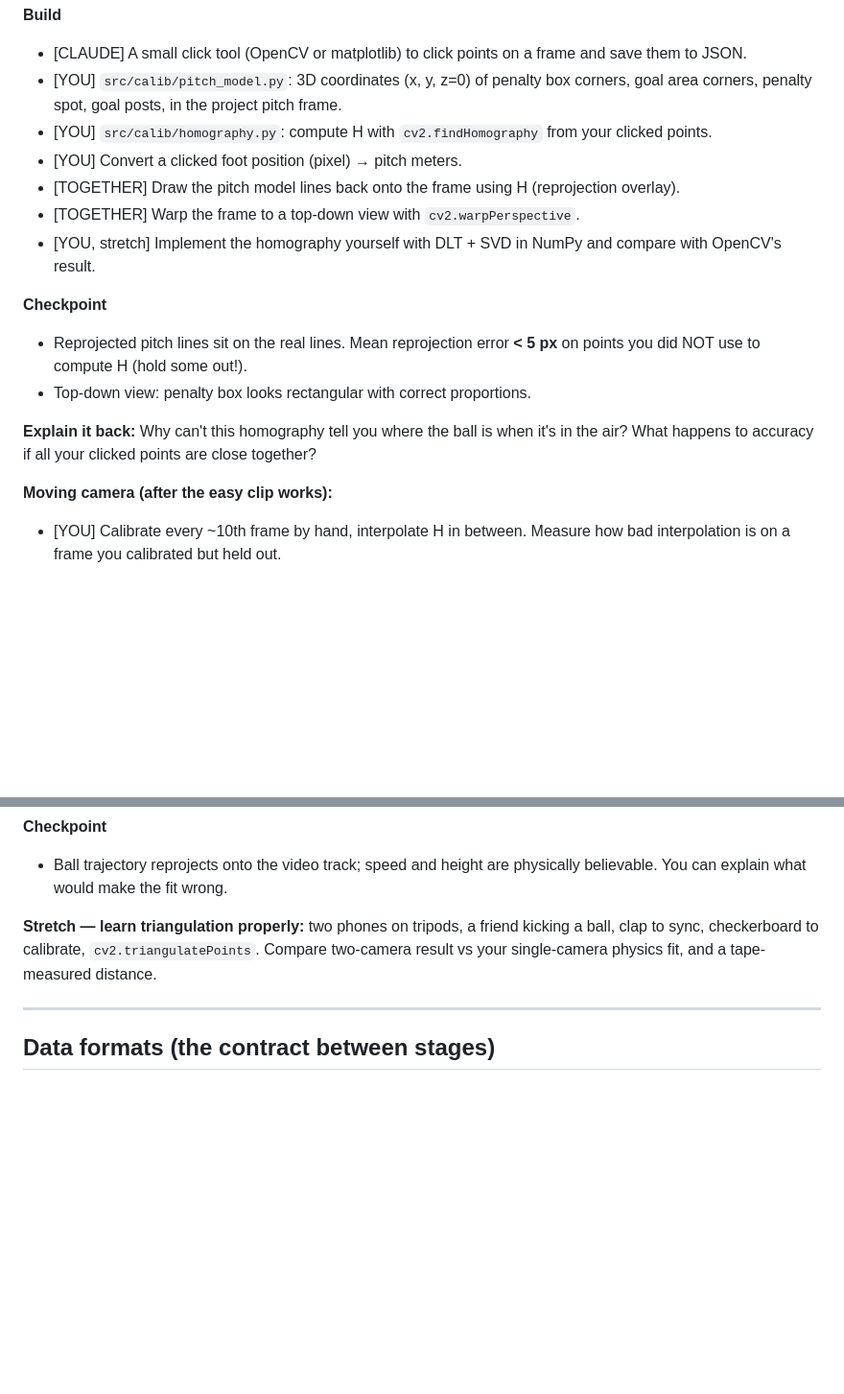
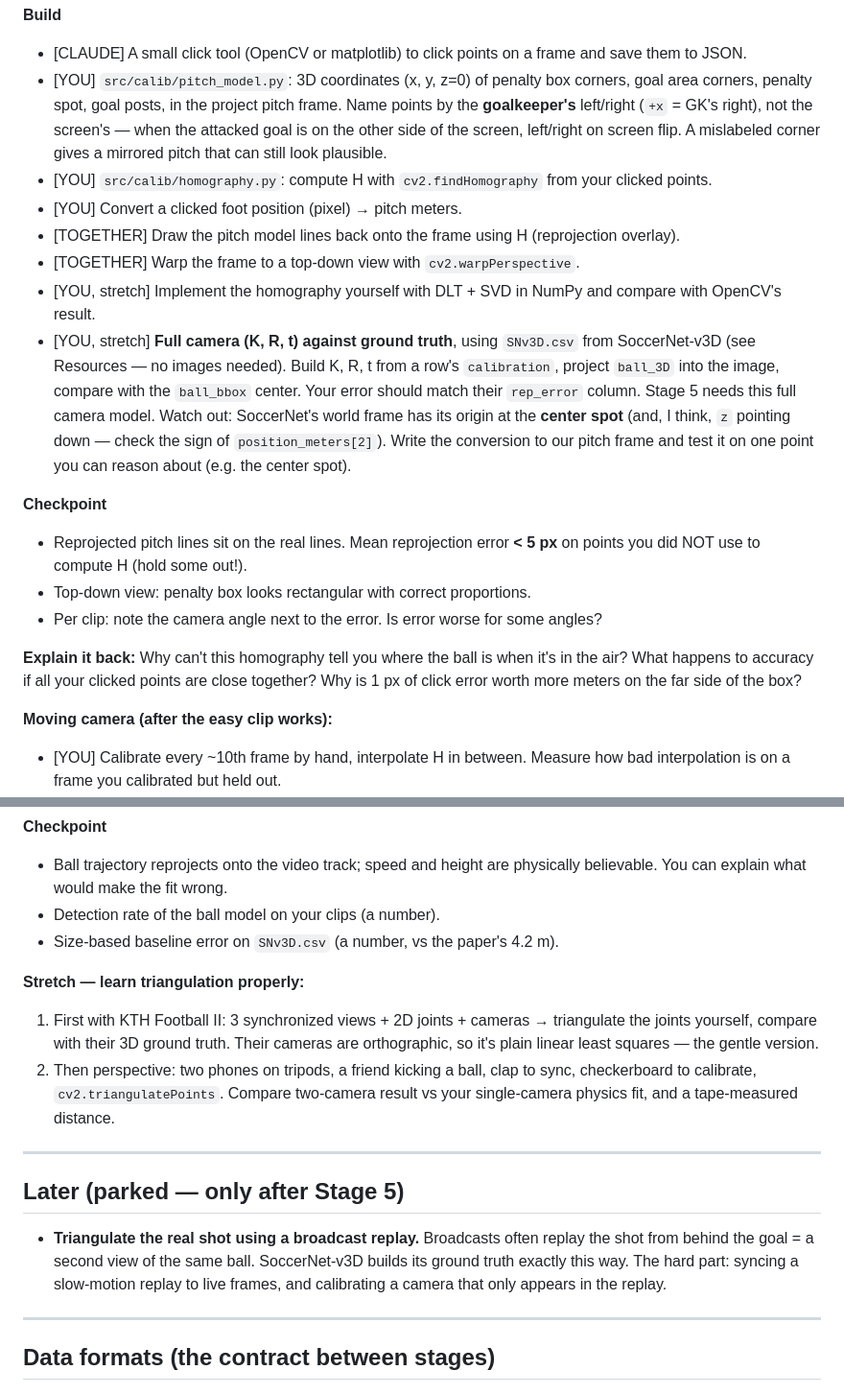
Before and after one commit to JazzelJs/FootballSave, a Markdown page: PLAN.md, 2 parts joined by grey strips. Shown at 96% size. Rendered like a GitHub page; blank space fills up the shorter version.

```diff
--- a/PLAN.md
+++ b/PLAN.md
@@ -49,6 +56,9 @@ The foundation for everything else. Do it manually before using any library.
   them to JSON.
 - [YOU] `src/calib/pitch_model.py`: 3D coordinates (x, y, z=0) of penalty box corners,
   goal area corners, penalty spot, goal posts, in the project pitch frame.
+  Name points by the **goalkeeper's** left/right (`+x` = GK's right), not the screen's —
+  when the attacked goal is on the other side of the screen, left/right on screen flip.
+  A mislabeled corner gives a mirrored pitch that can still look plausible.
 - [YOU] `src/calib/homography.py`: compute H with `cv2.findHomography` from your
   clicked points.
 - [YOU] Convert a clicked foot position (pixel) → pitch meters.
@@ -56,14 +66,23 @@ The foundation for everything else. Do it manually before using any library.
 - [TOGETHER] Warp the frame to a top-down view with `cv2.warpPerspective`.
 - [YOU, stretch] Implement the homography yourself with DLT + SVD in NumPy and compare
   with OpenCV's result.
+- [YOU, stretch] **Full camera (K, R, t) against ground truth**, using `SNv3D.csv` from
+  SoccerNet-v3D (see Resources — no images needed). Build K, R, t from a row's
+  `calibration`, project `ball_3D` into the image, compare with the `ball_bbox` center.
+  Your error should match their `rep_error` column. Stage 5 needs this full camera model.
+  Watch out: SoccerNet's world frame has its origin at the **center spot** (and, I think,
+  `z` pointing down — check the sign of `position_meters[2]`). Write the conversion to
+  our pitch frame and test it on one point you can reason about (e.g. the center spot).
 
 **Checkpoint**
 - Reprojected pitch lines sit on the real lines. Mean reprojection error **< 5 px** on
   points you did NOT use to compute H (hold some out!).
 - Top-down view: penalty box looks rectangular with correct proportions.
+- Per clip: note the camera angle next to the error. Is error worse for some angles?
 
 **Explain it back:** Why can't this homography tell you where the ball is when it's in
-the air? What happens to accuracy if all your clicked points are close together?
+the air? What happens to accuracy if all your clicked points are close together? Why
+is 1 px of click error worth more meters on the far side of the box?
 
 **Moving camera (after the easy clip works):**
 - [YOU] Calibrate every ~10th frame by hand, interpolate H in between. Measure how bad
@@ -174,10 +219,24 @@ Why is facing direction the error that matters most for a goalkeeper?
 **Checkpoint**
 - Ball trajectory reprojects onto the video track; speed and height are physically
   believable. You can explain what would make the fit wrong.
+- Detection rate of the ball model on your clips (a number).
+- Size-based baseline error on `SNv3D.csv` (a number, vs the paper's 4.2 m).
 
-**Stretch — learn triangulation properly:** two phones on tripods, a friend kicking a
-ball, clap to sync, checkerboard to calibrate, `cv2.triangulatePoints`. Compare
-two-camera result vs your single-camera physics fit, and a tape-measured distance.
+**Stretch — learn triangulation properly:**
+1. First with KTH Football II: 3 synchronized views + 2D joints + cameras → triangulate
+   the joints yourself, compare with their 3D ground truth. Their cameras are
+   orthographic, so it's plain linear least squares — the gentle version.
+2. Then perspective: two phones on tripods, a friend kicking a ball, clap to sync,
+   checkerboard to calibrate, `cv2.triangulatePoints`. Compare two-camera result vs your
+   single-camera physics fit, and a tape-measured distance.
+
+---
+
+## Later (parked — only after Stage 5)
+- **Triangulate the real shot using a broadcast replay.** Broadcasts often replay the shot
+  from behind the goal = a second view of the same ball. SoccerNet-v3D builds its ground
+  truth exactly this way. The hard part: syncing a slow-motion replay to live frames, and
+  calibrating a camera that only appears in the replay.
 
 ---
 
```
Also changed, not shown: other parts of PLAN.md (+54 -7 lines).
